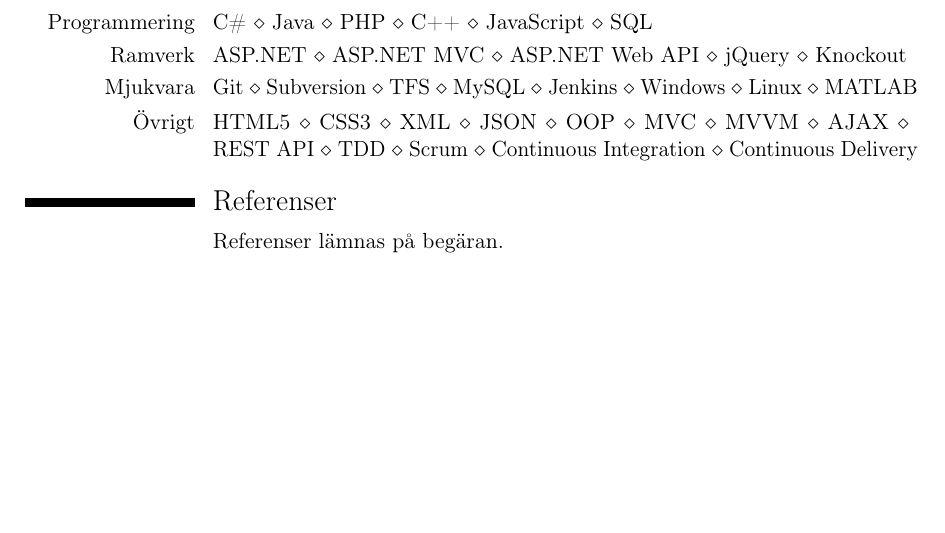
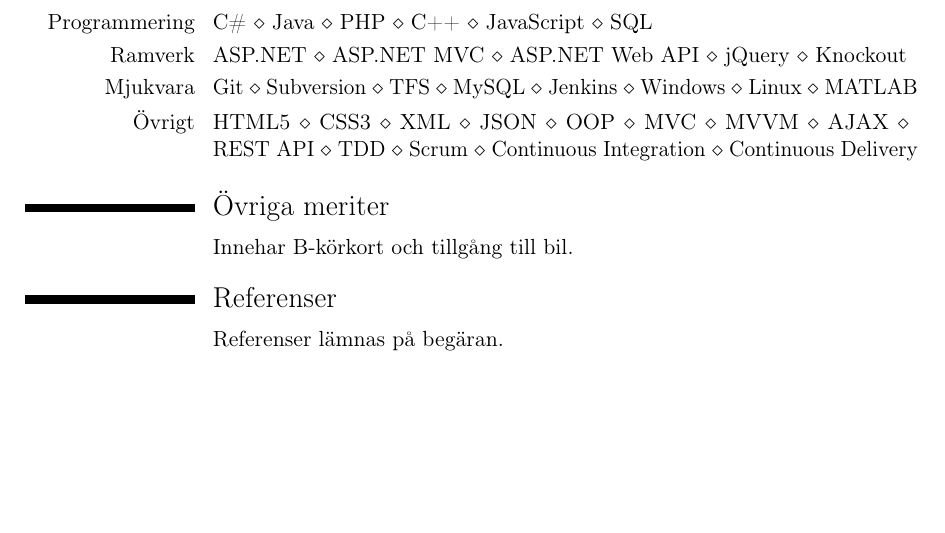
Before and after one commit to vikekh/cv, a LaTeX CV (cv.tex): part of page 2 of 2, cut so that both start at the same text. Compiled offline with pdfLaTeX.

Commit message:
Miscellaneous section

```diff
--- a/cv.tex
+++ b/cv.tex
@@ -102,6 +102,10 @@
     \end{inlinelist}
 }
 
+\section{Övriga meriter}
+
+\cvitem{}{Innehar B-körkort och tillgång till bil.}
+
 \section{Referenser}
 
 %\cventry{}{Christian Pendleton}{Softhouse Consulting Öresund AB}{Malmö}{}{
```
